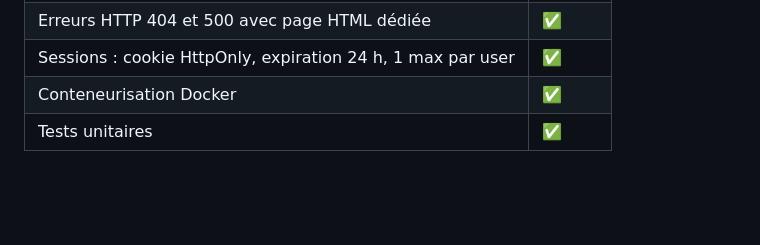
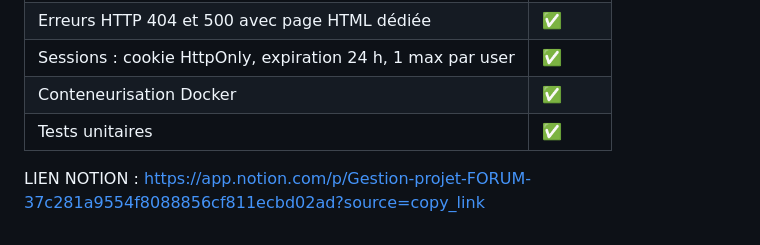
Before and after one commit to Redaskz/ProjJS.2-Forum, a Markdown page: README.md, the part around the change. Drawn GitHub-style; blank space fills up the shorter version.

Commit message:
Add Notion link to README
Added Notion link for project management reference.

```diff
--- a/README.md
+++ b/README.md
@@ -123,3 +123,7 @@ CGO_ENABLED=1 go test ./...
 | Sessions : cookie HttpOnly, expiration 24 h, 1 max par user | ✅ |
 | Conteneurisation Docker | ✅ |
 | Tests unitaires | ✅ |
+
+
+
+LIEN NOTION : https://app.notion.com/p/Gestion-projet-FORUM-37c281a9554f8088856cf811ecbd02ad?source=copy_link
```
